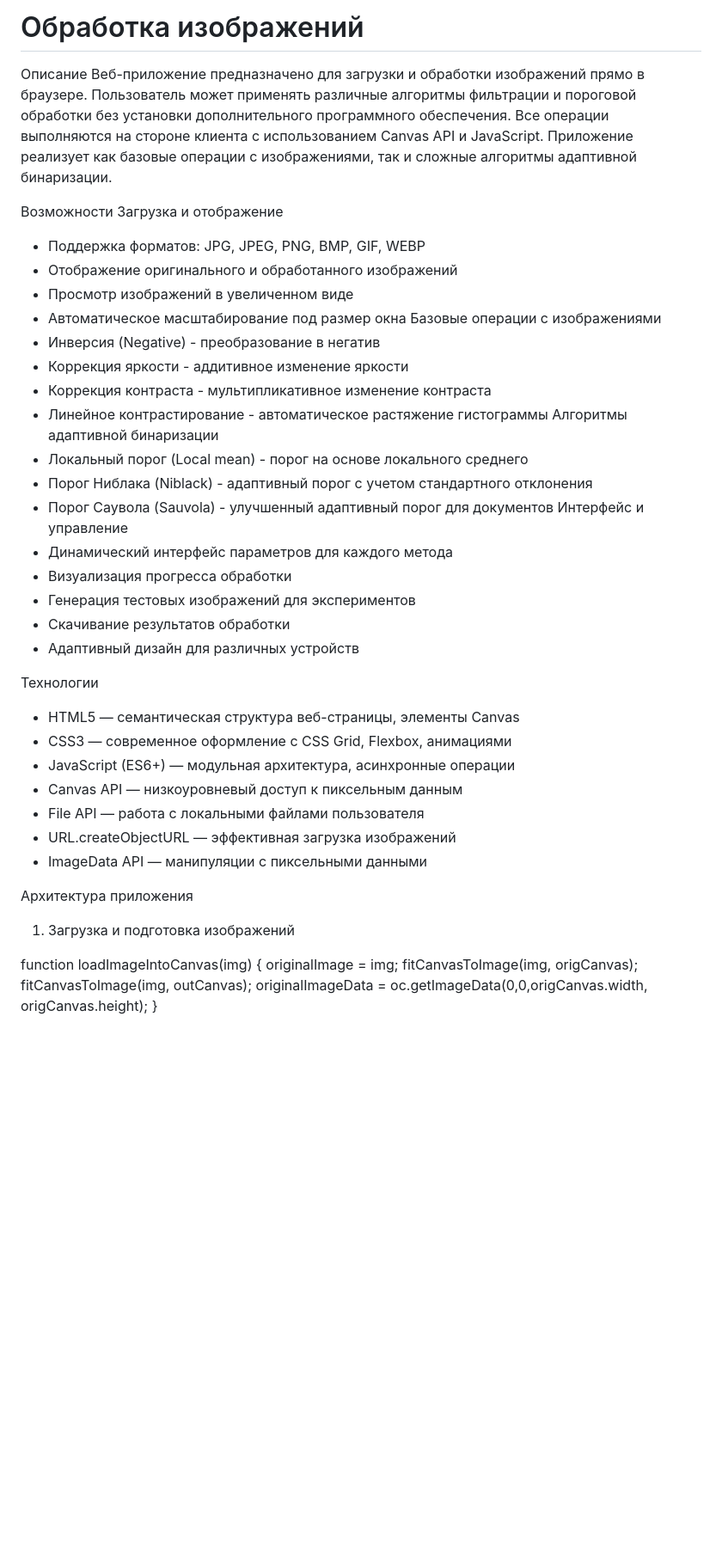
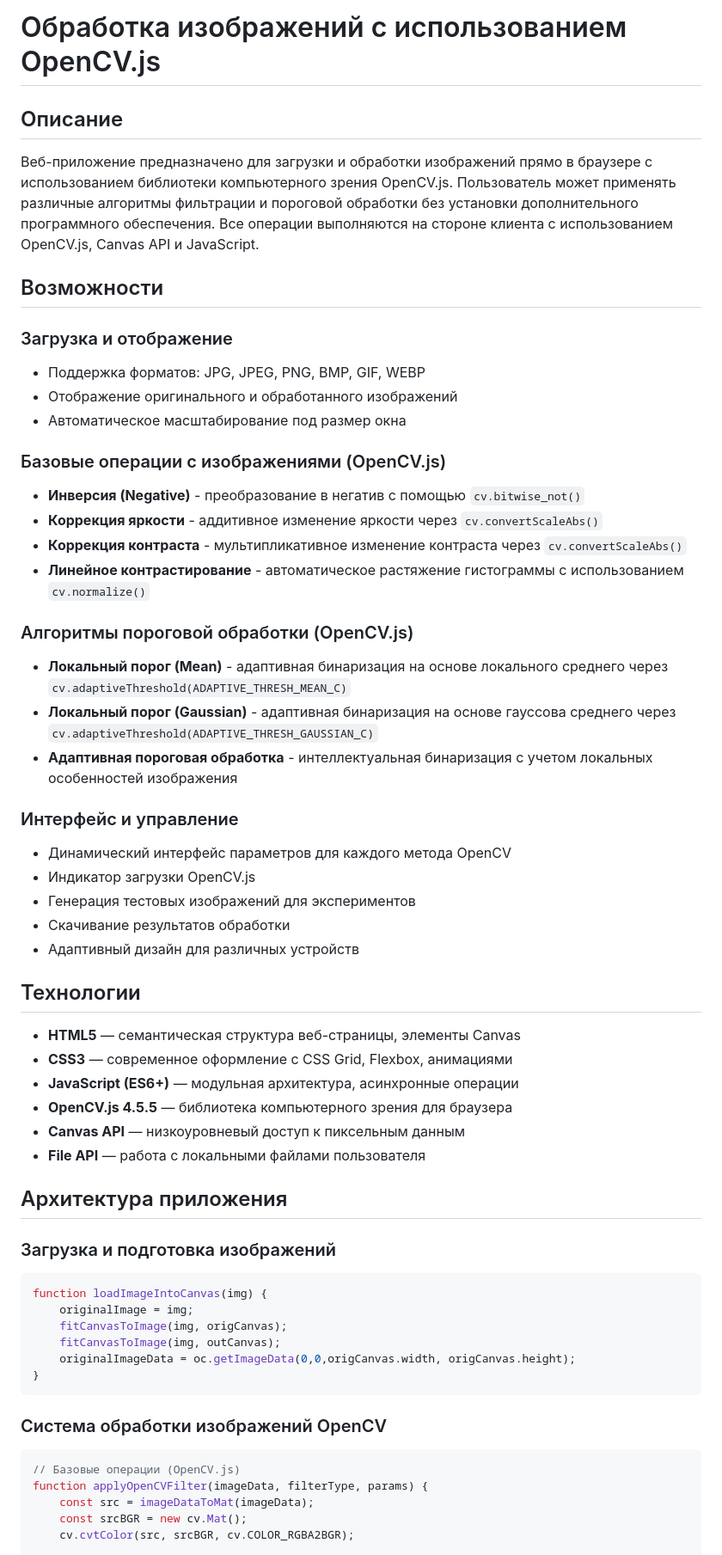
Before and after one commit to luvlizzie/pkg_lab3, a Markdown page: README.md, the part around one of its changes. Shown at 86% size. Rendered like a GitHub page; blank space fills up the shorter version.

````diff
--- a/README.md
+++ b/README.md
@@ -1,47 +1,59 @@
-# Обработка изображений
+# Обработка изображений с использованием OpenCV.js
 
-Описание
-Веб-приложение предназначено для загрузки и обработки изображений прямо в браузере. Пользователь может применять различные алгоритмы фильтрации и пороговой обработки без установки дополнительного программного обеспечения. Все операции выполняются на стороне клиента с использованием Canvas API и JavaScript. Приложение реализует как базовые операции с изображениями, так и сложные алгоритмы адаптивной бинаризации.
+## Описание
+Веб-приложение предназначено для загрузки и обработки изображений прямо в браузере с использованием библиотеки компьютерного зрения OpenCV.js. Пользователь может применять различные алгоритмы фильтрации и пороговой обработки без установки дополнительного программного обеспечения. Все операции выполняются на стороне клиента с использованием OpenCV.js, Canvas API и JavaScript.
 
-Возможности
-Загрузка и отображение
-* Поддержка форматов: JPG, JPEG, PNG, BMP, GIF, WEBP
-* Отображение оригинального и обработанного изображений
-* Просмотр изображений в увеличенном виде
-* Автоматическое масштабирование под размер окна
-Базовые операции с изображениями
-* Инверсия (Negative) - преобразование в негатив
-* Коррекция яркости - аддитивное изменение яркости
-* Коррекция контраста - мультипликативное изменение контраста
-* Линейное контрастирование - автоматическое растяжение гистограммы
-Алгоритмы адаптивной бинаризации
-* Локальный порог (Local mean) - порог на основе локального среднего
-* Порог Ниблака (Niblack) - адаптивный порог с учетом стандартного отклонения
-* Порог Саувола (Sauvola) - улучшенный адаптивный порог для документов
-Интерфейс и управление
-* Динамический интерфейс параметров для каждого метода
-* Визуализация прогресса обработки
-* Генерация тестовых изображений для экспериментов
-* Скачивание результатов обработки
-* Адаптивный дизайн для различных устройств
+## Возможности
 
-Технологии
-* HTML5 — семантическая структура веб-страницы, элементы Canvas
-* CSS3 — современное оформление с CSS Grid, Flexbox, анимациями
-* JavaScript (ES6+) — модульная архитектура, асинхронные операции
-* Canvas API — низкоуровневый доступ к пиксельным данным
-* File API — работа с локальными файлами пользователя
-* URL.createObjectURL — эффективная загрузка изображений
-* ImageData API — манипуляции с пиксельными данными
+### Загрузка и отображение
+- Поддержка форматов: JPG, JPEG, PNG, BMP, GIF, WEBP
+- Отображение оригинального и обработанного изображений
+- Автоматическое масштабирование под размер окна
 
-Архитектура приложения
-1. Загрузка и подготовка изображений
+### Базовые операции с изображениями (OpenCV.js)
+- **Инверсия (Negative)** - преобразование в негатив с помощью `cv.bitwise_not()`
+- **Коррекция яркости** - аддитивное изменение яркости через `cv.convertScaleAbs()`
+- **Коррекция контраста** - мультипликативное изменение контраста через `cv.convertScaleAbs()`
+- **Линейное контрастирование** - автоматическое растяжение гистограммы с использованием `cv.normalize()`
 
+### Алгоритмы пороговой обработки (OpenCV.js)
+- **Локальный порог (Mean)** - адаптивная бинаризация на основе локального среднего через `cv.adaptiveThreshold(ADAPTIVE_THRESH_MEAN_C)`
+- **Локальный порог (Gaussian)** - адаптивная бинаризация на основе гауссова среднего через `cv.adaptiveThreshold(ADAPTIVE_THRESH_GAUSSIAN_C)`
+- **Адаптивная пороговая обработка** - интеллектуальная бинаризация с учетом локальных особенностей изображения
+
+### Интерфейс и управление
+- Динамический интерфейс параметров для каждого метода OpenCV
+- Индикатор загрузки OpenCV.js
+- Генерация тестовых изображений для экспериментов
+- Скачивание результатов обработки
+- Адаптивный дизайн для различных устройств
+
+## Технологии
+
+- **HTML5** — семантическая структура веб-страницы, элементы Canvas
+- **CSS3** — современное оформление с CSS Grid, Flexbox, анимациями
+- **JavaScript (ES6+)** — модульная архитектура, асинхронные операции
+- **OpenCV.js 4.5.5** — библиотека компьютерного зрения для браузера
+- **Canvas API** — низкоуровневый доступ к пиксельным данным
+- **File API** — работа с локальными файлами пользователя
+
+## Архитектура приложения
+
+### Загрузка и подготовка изображений
+```javascript
 function loadImageIntoCanvas(img) {
-  originalImage = img;
-  fitCanvasToImage(img, origCanvas);
-  fitCanvasToImage(img, outCanvas);
-  originalImageData = oc.getImageData(0,0,origCanvas.width, origCanvas.height);
+    originalImage = img;
+    fitCanvasToImage(img, origCanvas);
+    fitCanvasToImage(img, outCanvas);
+    originalImageData = oc.getImageData(0,0,origCanvas.width, origCanvas.height);
 }
+```
 
+### Система обработки изображений OpenCV
+```javascript
+// Базовые операции (OpenCV.js)
+function applyOpenCVFilter(imageData, filterType, params) {
+    const src = imageDataToMat(imageData);
+    const srcBGR = new cv.Mat();
+    cv.cvtColor(src, srcBGR, cv.COLOR_RGBA2BGR);
 
````
Also changed, not shown: other parts of README.md (+133 -116 lines).
